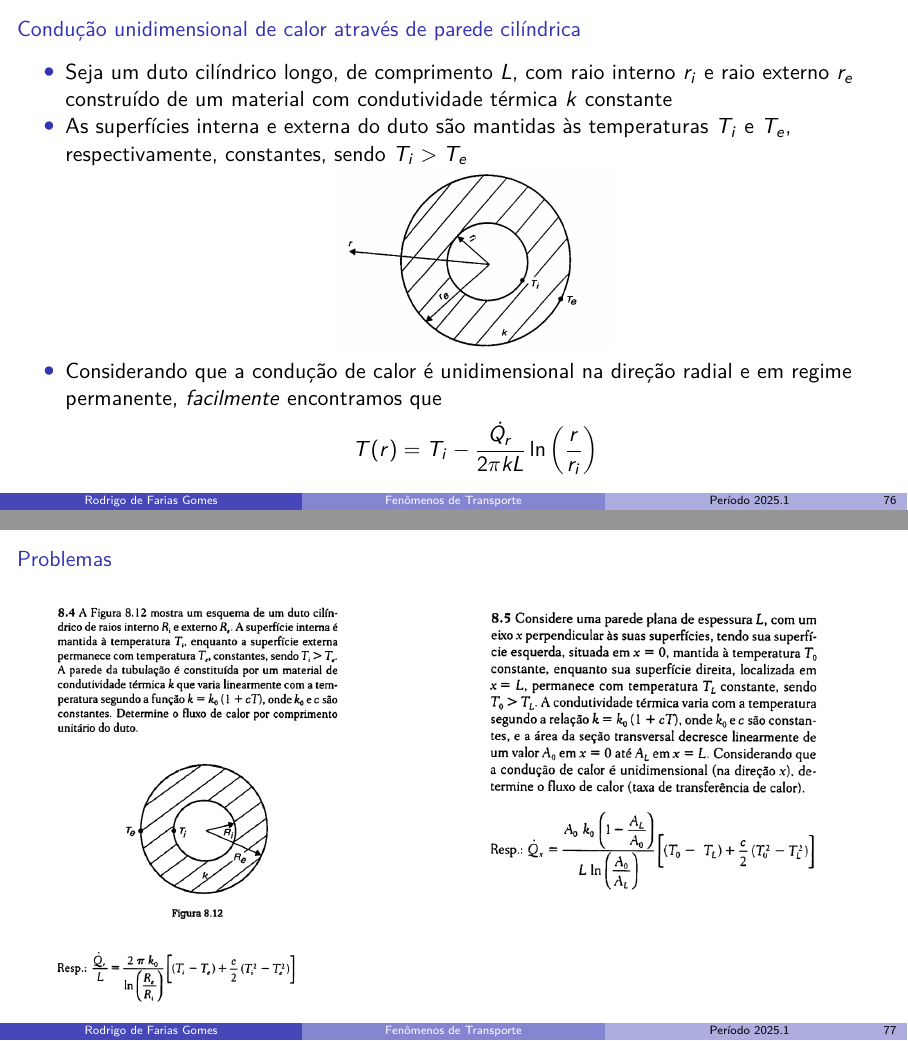
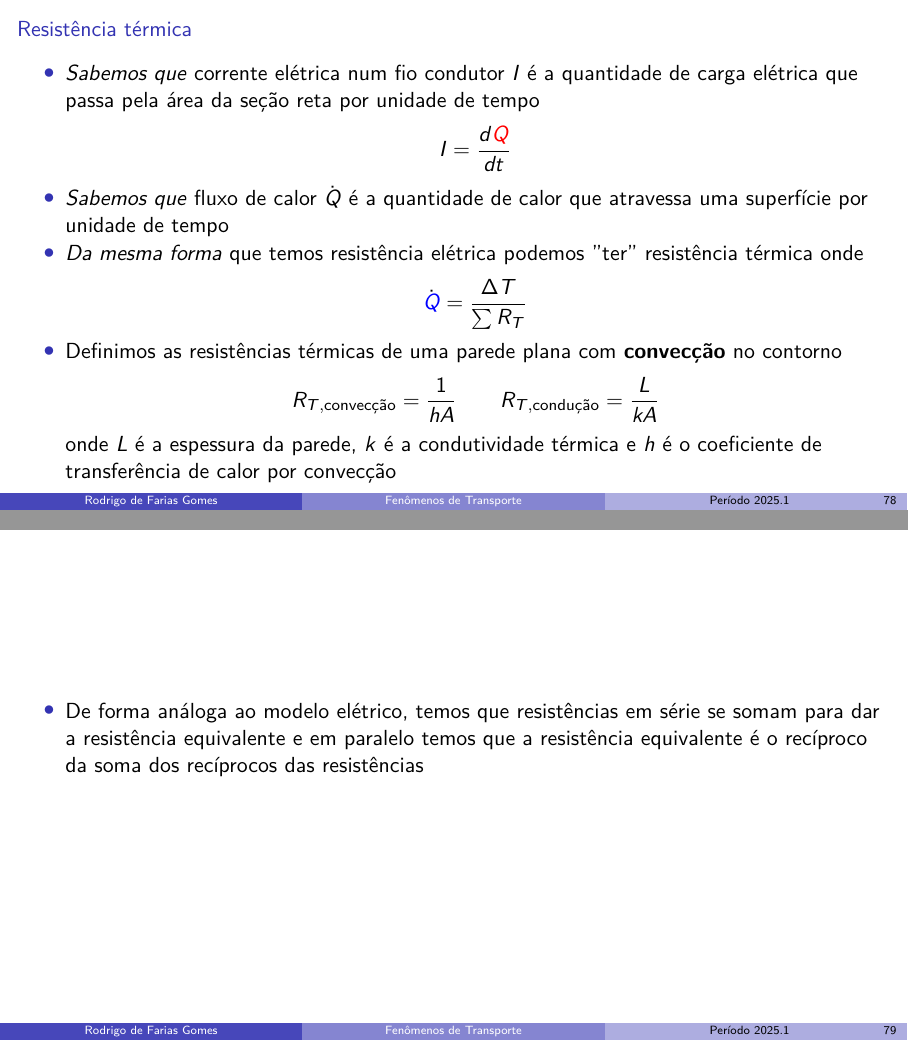
Before and after one commit to shpnft/PL_2025-1, LaTeX slides (fetran.tex): pages 91 and 92 of 92 before the commit and pages 93 and 94 of 99 after it, joined at a grey line. Compiled offline with pdfLaTeX.

Commit message:
novas aulas

```diff
--- a/fetran.tex
+++ b/fetran.tex
@@ -47,7 +47,9 @@ table% xcolor option
 \newcommand{\esimo}{\textordmasculine }
 
 \newcommand{\vboxcorr}[2]{%
-    \resizebox{!}{\totalheight-#1}{#2}%
+    \resizebox{!}{\totalheight-#1}{%
+        #2%
+        }%
 }
 \newcommand{\hboxcorr}[2]{%
     \resizebox{\width-#1}{!}{#2}%
@@ -1056,3 +1058,37 @@ table% xcolor option
         \end{column}
     \end{columns}
 \end{frame}
+
+\begin{frame}{Resistência térmica}
+    \begin{itemize}
+        \item \textit{Sabemos que} corrente elétrica num fio condutor \(I\) é a quantidade de carga
+            elétrica que passa pela área da seção reta por unidade de tempo
+            \[
+                I = \frac{d\color{red}Q}{dt}
+            \]
+        \item \textit{Sabemos que} fluxo de calor \(\dot{Q}\) é a quantidade de calor que atravessa
+            uma superfície por unidade de tempo
+        \item \textit{Da mesma forma} que temos resistência elétrica podemos ''ter''
+            resistência térmica onde
+            \[
+                \dot{\color{blue}Q} = \frac{\Delta T}{\sum R_T}
+            \]
+        \item Definimos as resistências térmicas de uma parede plana com \textbf{convecção} no
+            contorno
+            \[
+                R_{T,\text{convecção}} = \frac{1}{hA} \quad \quad
+                R_{T,\text{condução}} = \frac{L}{kA}
+            \]
+            onde \(L\) é a espessura da parede, \(k\) é a condutividade térmica e
+            \(h\) é o coeficiente de transferência de calor por convecção
+    \end{itemize}
+\end{frame}
+
+\begin{frame}[c]
+    \begin{itemize}
+        \item De forma análoga ao modelo elétrico, temos que resistências em
+            série se somam para dar a resistência equivalente e em paralelo
+            temos que a resistência equivalente é o recíproco da soma dos
+            recíprocos das resistências
+    \end{itemize}
+\end{frame}
```
Also changed, not shown: fis2-esa.tex (+15 -15 lines), images/Captura de tela de 2025-06-24 15-13-40.png (added), images/Captura de tela de 2025-06-24 15-13-57.png (added), images/Captura de tela de 2025-06-24 15-40-03.png (added), images/Captura de tela de 2025-06-24 15-43-56.png (added), images/Captura de tela de 2025-06-24 16-45-05.png (added), fetran.tex (35 more changed lines).
